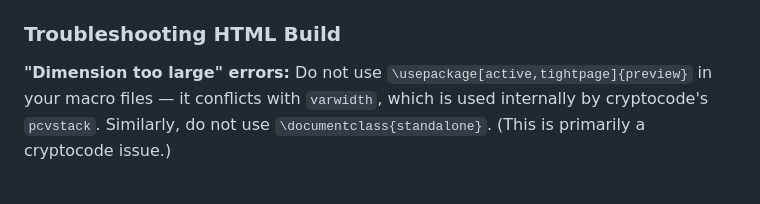
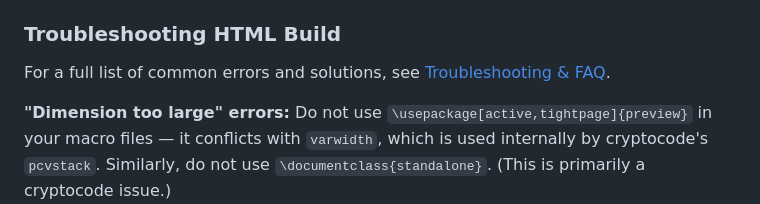
Before and after one commit to TeXFrog/TeXFrog, a Markdown page: docs/latex-integration.md, the part around the change. Rendered like a GitHub page; blank space fills up the shorter version.

```diff
--- a/docs/latex-integration.md
+++ b/docs/latex-integration.md
@@ -172,6 +172,8 @@ The HTML output is self-contained in its directory and can be served from any st
 
 ### Troubleshooting HTML Build
 
+For a full list of common errors and solutions, see [Troubleshooting & FAQ](troubleshooting.md#html-build-issues).
+
 **"Dimension too large" errors:** Do not use `\usepackage[active,tightpage]{preview}` in your macro files — it conflicts with `varwidth`, which is used internally by cryptocode's `pcvstack`. Similarly, do not use `\documentclass{standalone}`. (This is primarily a cryptocode issue.)
 
 **Math mode errors in changed lines:** For `cryptocode`, the HTML wrapper defines `\tfchanged` using `\ensuremath{#1}` to handle math-mode content inside text-mode boxes. If you see errors like `\mathsf allowed only in math mode`, ensure your macro files do not redefine `\tfchanged` without `\ensuremath`. For `nicodemus`, content is text-mode so `\ensuremath` is not needed.
```
Also changed, not shown: docs/troubleshooting.md (added, +266 -0 lines), docs/writing-proofs.md (+2 -2 lines).
